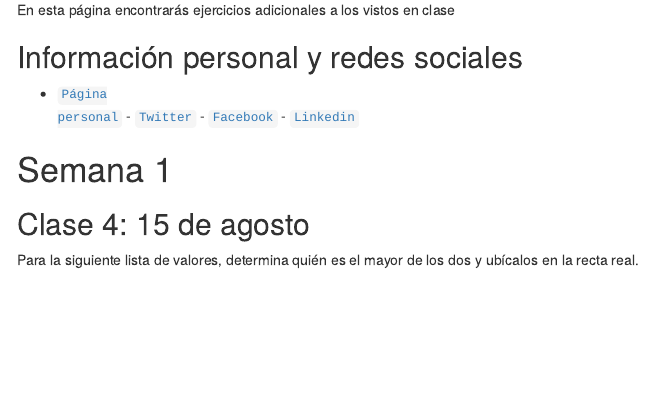
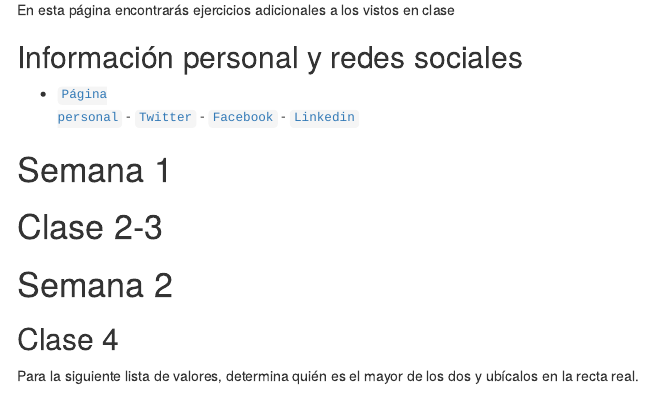
Before and after one commit to ProfTodoMundo/ApuntesIntegracion, an R Markdown document (docs/index.Rmd): the page in a window 1100 px wide, from 250 px down. Rendered offline with R 4.5, knitr and Pandoc, with nearby package versions; menus at the side of the page are left out.

Commit message:
actualizacion de secciones

```diff
--- a/docs/index.Rmd
+++ b/docs/index.Rmd
@@ -26,10 +26,14 @@ En esta página encontrarás ejercicios adicionales a los vistos en clase
 ## Información personal y redes sociales
 - [<code>Página personal</code>](https://directorioprofesores.uacm.edu.mx/profesor.html?key=2003080144) - [<code>Twitter</code>](https://twitter.com/carlosmroder) - [<code>Facebook</code>](https://www.facebook.com/TTodoMundo/) - [<code>Linkedin</code>](https://www.linkedin.com/in/carlos-martinez-r/)
 
-
 # Semana 1
 
-## Clase 4: 15 de agosto
+# Clase 2-3
+
+
+# Semana 2
+
+## Clase 4
 
 Para la siguiente lista de valores, determina quién es el mayor de los dos y ubícalos en la recta real.
 
```
Also changed, not shown: docs/index.Rmd (2 more changed lines), 1 other file.
